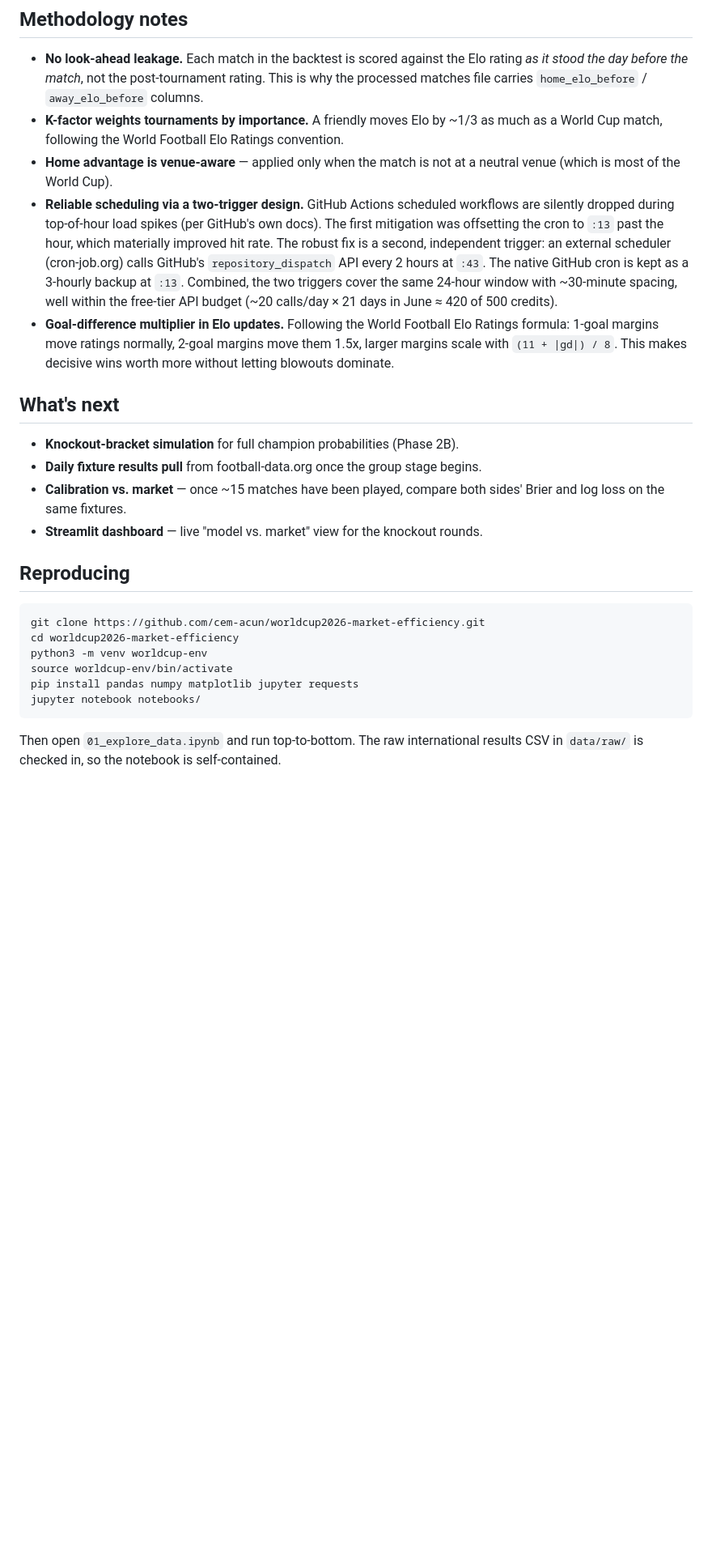
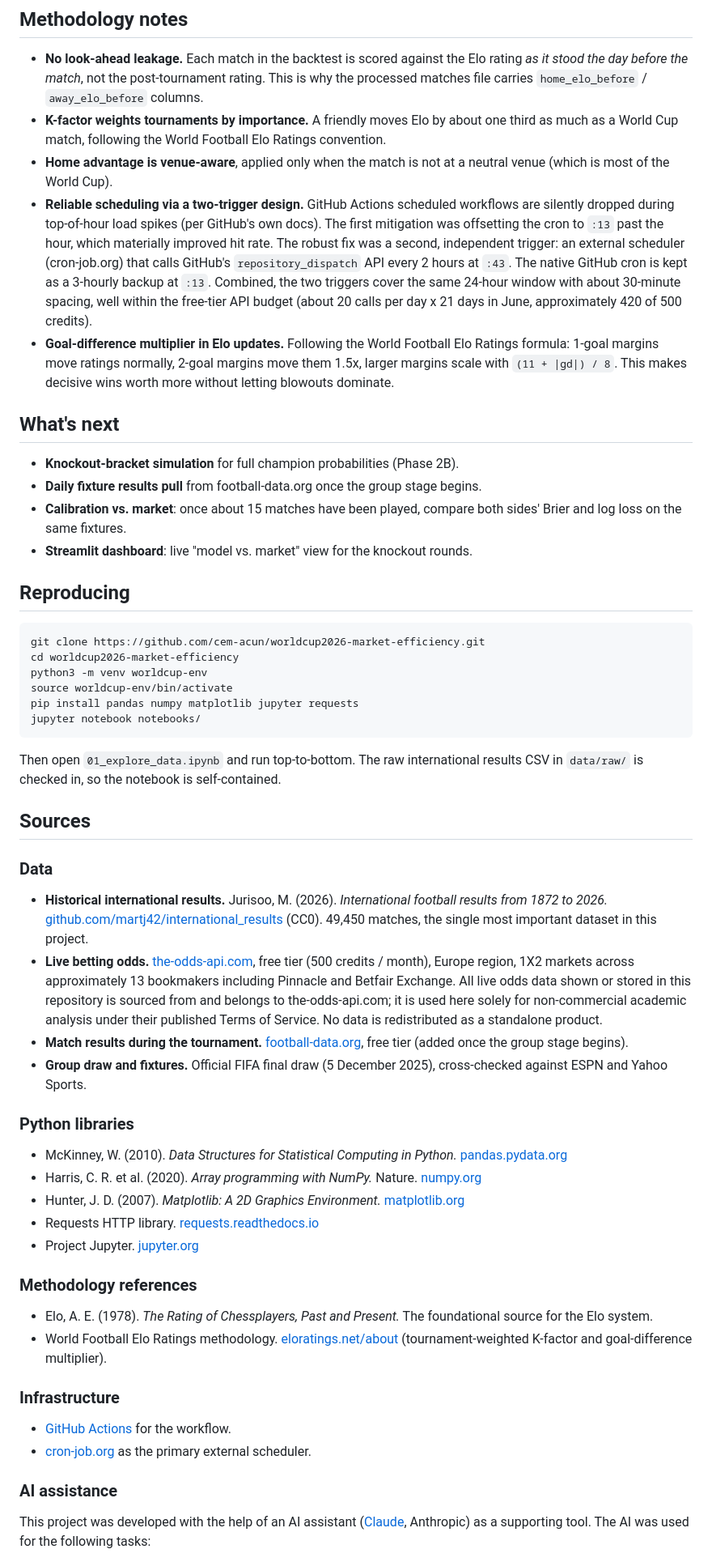
Before and after one commit to cem-acun/worldcup2026-market-efficiency, a Markdown page: README.md, the part around one of its changes. Shown at 81% size. GitHub-like rendering; blank space fills up the shorter version.

```diff
--- a/README.md
+++ b/README.md
@@ -78,17 +74,17 @@ worldcup2026-market-efficiency/
 ## Methodology notes
 
 - **No look-ahead leakage.** Each match in the backtest is scored against the Elo rating *as it stood the day before the match*, not the post-tournament rating. This is why the processed matches file carries `home_elo_before` / `away_elo_before` columns.
-- **K-factor weights tournaments by importance.** A friendly moves Elo by ~1/3 as much as a World Cup match, following the World Football Elo Ratings convention.
-- **Home advantage is venue-aware** — applied only when the match is not at a neutral venue (which is most of the World Cup).
-- **Reliable scheduling via a two-trigger design.** GitHub Actions scheduled workflows are silently dropped during top-of-hour load spikes (per GitHub's own docs). The first mitigation was offsetting the cron to `:13` past the hour, which materially improved hit rate. The robust fix is a second, independent trigger: an external scheduler (cron-job.org) calls GitHub's `repository_dispatch` API every 2 hours at `:43`. The native GitHub cron is kept as a 3-hourly backup at `:13`. Combined, the two triggers cover the same 24-hour window with ~30-minute spacing, well within the free-tier API budget (~20 calls/day × 21 days in June ≈ 420 of 500 credits).
+- **K-factor weights tournaments by importance.** A friendly moves Elo by about one third as much as a World Cup match, following the World Football Elo Ratings convention.
+- **Home advantage is venue-aware**, applied only when the match is not at a neutral venue (which is most of the World Cup).
+- **Reliable scheduling via a two-trigger design.** GitHub Actions scheduled workflows are silently dropped during top-of-hour load spikes (per GitHub's own docs). The first mitigation was offsetting the cron to `:13` past the hour, which materially improved hit rate. The robust fix was a second, independent trigger: an external scheduler (cron-job.org) that calls GitHub's `repository_dispatch` API every 2 hours at `:43`. The native GitHub cron is kept as a 3-hourly backup at `:13`. Combined, the two triggers cover the same 24-hour window with about 30-minute spacing, well within the free-tier API budget (about 20 calls per day x 21 days in June, approximately 420 of 500 credits).
 - **Goal-difference multiplier in Elo updates.** Following the World Football Elo Ratings formula: 1-goal margins move ratings normally, 2-goal margins move them 1.5x, larger margins scale with `(11 + |gd|) / 8`. This makes decisive wins worth more without letting blowouts dominate.
 
 ## What's next
 
 - **Knockout-bracket simulation** for full champion probabilities (Phase 2B).
 - **Daily fixture results pull** from football-data.org once the group stage begins.
-- **Calibration vs. market** — once ~15 matches have been played, compare both sides' Brier and log loss on the same fixtures.
-- **Streamlit dashboard** — live "model vs. market" view for the knockout rounds.
+- **Calibration vs. market**: once about 15 matches have been played, compare both sides' Brier and log loss on the same fixtures.
+- **Streamlit dashboard**: live "model vs. market" view for the knockout rounds.
 
 ## Reproducing
 
@@ -103,3 +99,34 @@ jupyter notebook notebooks/
 
 Then open `01_explore_data.ipynb` and run top-to-bottom. The raw international results CSV in `data/raw/` is checked in, so the notebook is self-contained.
 
+## Sources
+
+### Data
+
+- **Historical international results.** Jurisoo, M. (2026). *International football results from 1872 to 2026.* [github.com/martj42/international_results](https://github.com/martj42/international_results) (CC0). 49,450 matches, the single most important dataset in this project.
+- **Live betting odds.** [the-odds-api.com](https://the-odds-api.com), free tier (500 credits / month), Europe region, 1X2 markets across approximately 13 bookmakers including Pinnacle and Betfair Exchange. All live odds data shown or stored in this repository is sourced from and belongs to the-odds-api.com; it is used here solely for non-commercial academic analysis under their published Terms of Service. No data is redistributed as a standalone product.
+- **Match results during the tournament.** [football-data.org](https://www.football-data.org), free tier (added once the group stage begins).
+- **Group draw and fixtures.** Official FIFA final draw (5 December 2025), cross-checked against ESPN and Yahoo Sports.
+
+### Python libraries
+
+- McKinney, W. (2010). *Data Structures for Statistical Computing in Python.* [pandas.pydata.org](https://pandas.pydata.org/)
+- Harris, C. R. et al. (2020). *Array programming with NumPy.* Nature. [numpy.org](https://numpy.org/)
+- Hunter, J. D. (2007). *Matplotlib: A 2D Graphics Environment.* [matplotlib.org](https://matplotlib.org/)
+- Requests HTTP library. [requests.readthedocs.io](https://requests.readthedocs.io/)
+- Project Jupyter. [jupyter.org](https://jupyter.org/)
+
+### Methodology references
+
+- Elo, A. E. (1978). *The Rating of Chessplayers, Past and Present.* The foundational source for the Elo system.
+- World Football Elo Ratings methodology. [eloratings.net/about](https://www.eloratings.net/about) (tournament-weighted K-factor and goal-difference multiplier).
+
+### Infrastructure
+
+- [GitHub Actions](https://docs.github.com/en/actions) for the workflow.
+- [cron-job.org](https://cron-job.org) as the primary external scheduler.
+
+### AI assistance
+
+This project was developed with the help of an AI assistant ([Claude](https://www.anthropic.com/claude), Anthropic) as a supporting tool. The AI was used for the following tasks:
+
```
Also changed, not shown: other parts of README.md (+20 -9 lines).
